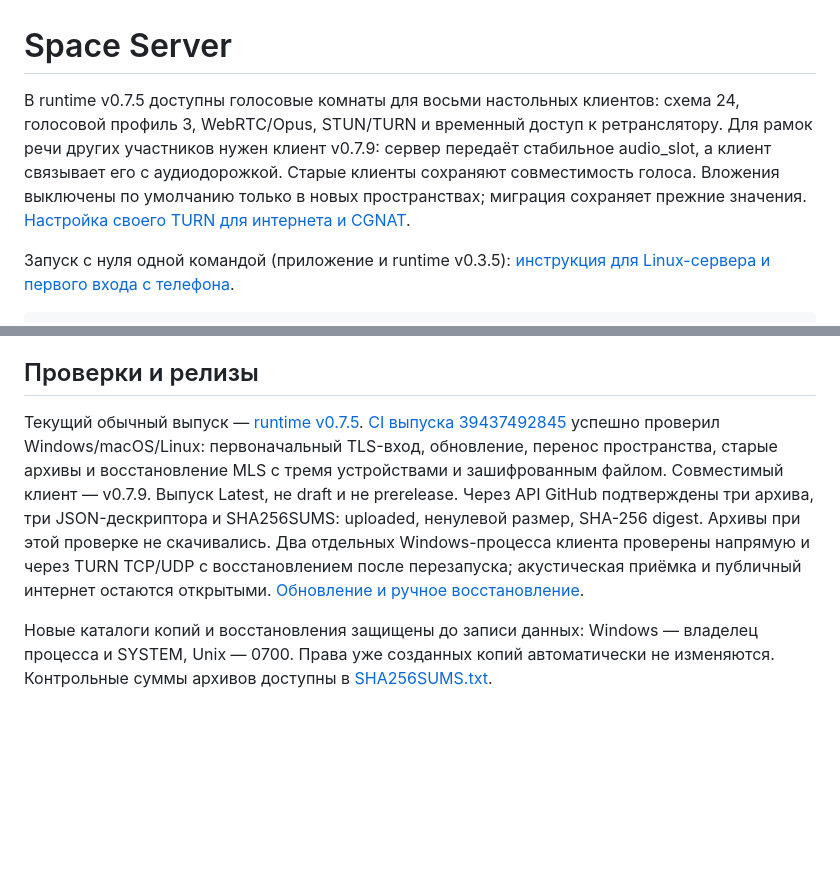
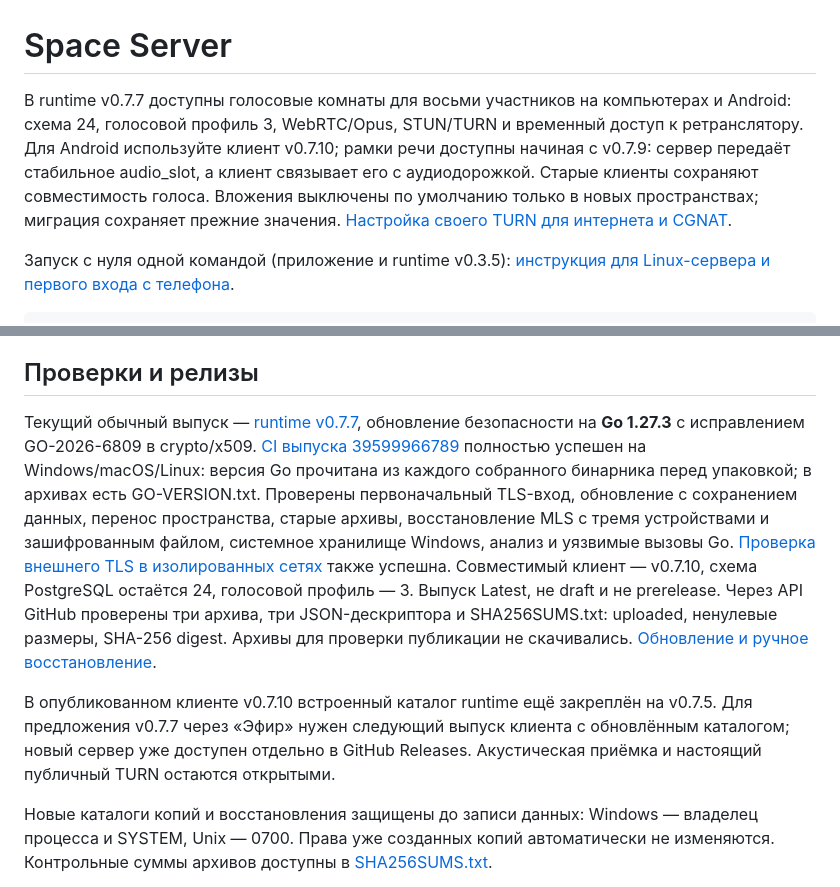
Before and after one commit to space-protocol-project/space-server, a Markdown page: README.md, 2 parts joined by grey strips. Drawn GitHub-style; blank space fills up the shorter version.

Commit message:
docs: confirm runtime v0.7.7 security release and CI

```diff
--- a/README.md
+++ b/README.md
@@ -1,6 +1,6 @@
 # Space Server
 
-В runtime v0.7.5 доступны голосовые комнаты для восьми настольных клиентов: схема 24, голосовой профиль 3, WebRTC/Opus, STUN/TURN и временный доступ к ретранслятору. Для рамок речи других участников нужен клиент v0.7.9: сервер передаёт стабильное audio_slot, а клиент связывает его с аудиодорожкой. Старые клиенты сохраняют совместимость голоса. Вложения выключены по умолчанию только в новых пространствах; миграция сохраняет прежние значения. [Настройка своего TURN для интернета и CGNAT](deploy/turn/README.md).
+В runtime v0.7.7 доступны голосовые комнаты для восьми участников на компьютерах и Android: схема 24, голосовой профиль 3, WebRTC/Opus, STUN/TURN и временный доступ к ретранслятору. Для Android используйте клиент v0.7.10; рамки речи доступны начиная с v0.7.9: сервер передаёт стабильное audio_slot, а клиент связывает его с аудиодорожкой. Старые клиенты сохраняют совместимость голоса. Вложения выключены по умолчанию только в новых пространствах; миграция сохраняет прежние значения. [Настройка своего TURN для интернета и CGNAT](deploy/turn/README.md).
 
 Запуск с нуля одной командой (приложение и runtime v0.3.5):
 [инструкция для Linux-сервера и первого входа с телефона](https://github.com/space-protocol-project/space-app/blob/main/docs/STANDALONE-SERVER.md).
@@ -80,7 +80,9 @@ go run ./cmd/space-server
 
 ## Проверки и релизы
 
-Текущий обычный выпуск — [runtime v0.7.5](https://github.com/space-protocol-project/space-server/releases/tag/v0.7.5). [CI выпуска 39437492845](https://github.com/space-protocol-project/space-server/actions/runs/39437492845) успешно проверил Windows/macOS/Linux: первоначальный TLS-вход, обновление, перенос пространства, старые архивы и восстановление MLS с тремя устройствами и зашифрованным файлом. Совместимый клиент — v0.7.9. Выпуск Latest, не draft и не prerelease. Через API GitHub подтверждены три архива, три JSON-дескриптора и SHA256SUMS: uploaded, ненулевой размер, SHA-256 digest. Архивы при этой проверке не скачивались. Два отдельных Windows-процесса клиента проверены напрямую и через TURN TCP/UDP с восстановлением после перезапуска; акустическая приёмка и публичный интернет остаются открытыми. [Обновление и ручное восстановление](https://github.com/space-protocol-project/space-app/blob/main/docs/HOME-RECOVERY.md).
+Текущий обычный выпуск — [runtime v0.7.7](https://github.com/space-protocol-project/space-server/releases/tag/v0.7.7), обновление безопасности на **Go 1.27.3** с исправлением GO-2026-6809 в crypto/x509. [CI выпуска 39599966789](https://github.com/space-protocol-project/space-server/actions/runs/39599966789) полностью успешен на Windows/macOS/Linux: версия Go прочитана из каждого собранного бинарника перед упаковкой; в архивах есть GO-VERSION.txt. Проверены первоначальный TLS-вход, обновление с сохранением данных, перенос пространства, старые архивы, восстановление MLS с тремя устройствами и зашифрованным файлом, системное хранилище Windows, анализ и уязвимые вызовы Go. [Проверка внешнего TLS в изолированных сетях](https://github.com/space-protocol-project/space-server/actions/runs/39599966768) также успешна. Совместимый клиент — v0.7.10, схема PostgreSQL остаётся 24, голосовой профиль — 3. Выпуск Latest, не draft и не prerelease. Через API GitHub проверены три архива, три JSON-дескриптора и SHA256SUMS.txt: uploaded, ненулевые размеры, SHA-256 digest. Архивы для проверки публикации не скачивались. [Обновление и ручное восстановление](https://github.com/space-protocol-project/space-app/blob/main/docs/HOME-RECOVERY.md).
+
+В опубликованном клиенте v0.7.10 встроенный каталог runtime ещё закреплён на v0.7.5. Для предложения v0.7.7 через «Эфир» нужен следующий выпуск клиента с обновлённым каталогом; новый сервер уже доступен отдельно в GitHub Releases. Акустическая приёмка и настоящий публичный TURN остаются открытыми.
 
 Новые каталоги копий и восстановления защищены до записи данных: Windows — владелец процесса и SYSTEM, Unix — 0700. Права уже созданных копий автоматически не изменяются. Контрольные суммы архивов доступны в [SHA256SUMS.txt](https://github.com/space-protocol-project/space-server/releases/latest/download/SHA256SUMS.txt).
 
```
